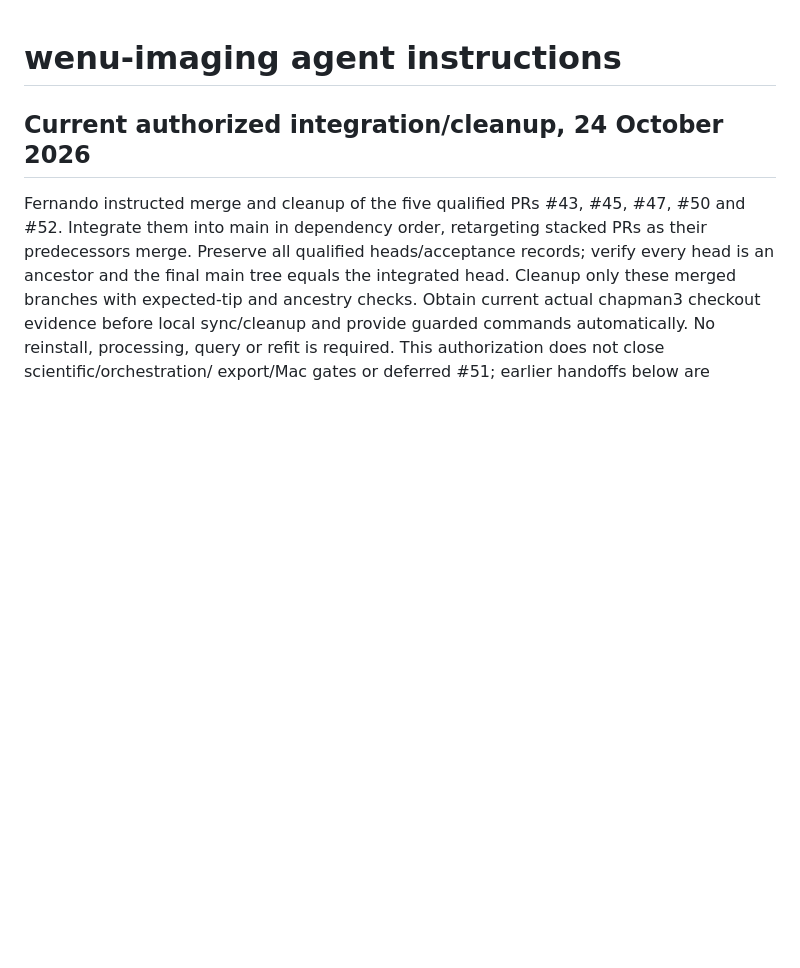
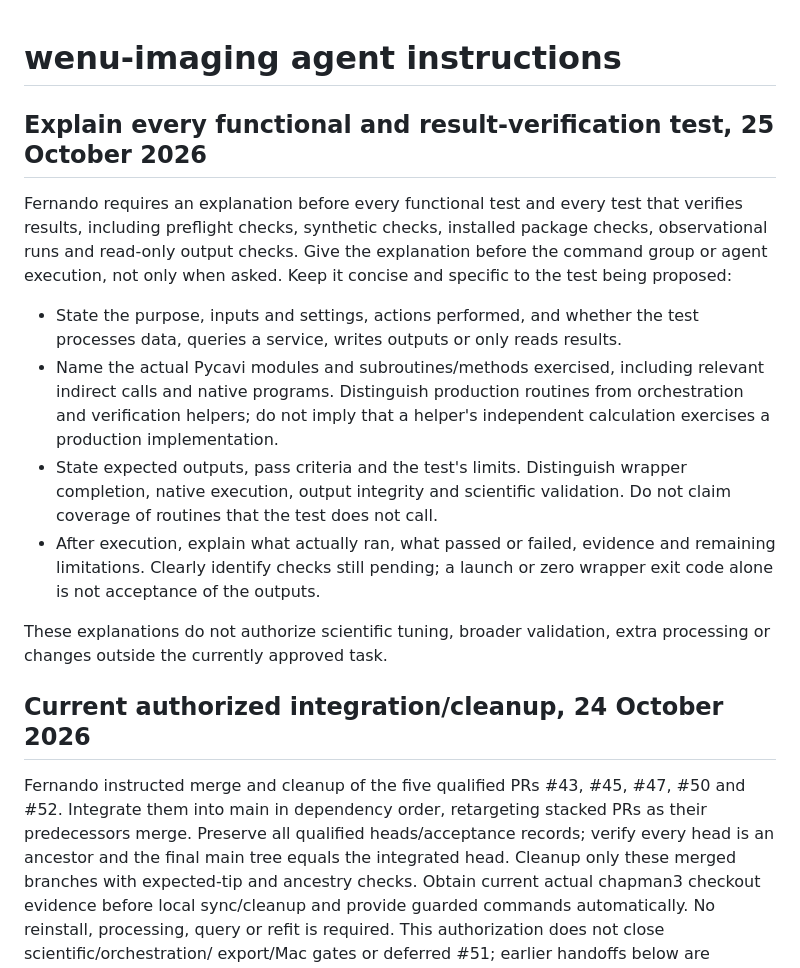
Before and after one commit to fselman/wenu-imaging, a Markdown page: docs/developer/agent-instructions.md, the part around the change. Drawn GitHub-style; blank space fills up the shorter version.

Commit message:
Require purpose, routine coverage and acceptance explanations for every test

```diff
--- a/docs/developer/agent-instructions.md
+++ b/docs/developer/agent-instructions.md
@@ -1,4 +1,28 @@
 # wenu-imaging agent instructions
+
+## Explain every functional and result-verification test, 25 October 2026
+
+Fernando requires an explanation before every functional test and every test
+that verifies results, including preflight checks, synthetic checks, installed
+package checks, observational runs and read-only output checks. Give the
+explanation before the command group or agent execution, not only when asked.
+Keep it concise and specific to the test being proposed:
+
+- State the purpose, inputs and settings, actions performed, and whether the
+  test processes data, queries a service, writes outputs or only reads results.
+- Name the actual Pycavi modules and subroutines/methods exercised, including
+  relevant indirect calls and native programs. Distinguish production routines
+  from orchestration and verification helpers; do not imply that a helper's
+  independent calculation exercises a production implementation.
+- State expected outputs, pass criteria and the test's limits. Distinguish
+  wrapper completion, native execution, output integrity and scientific
+  validation. Do not claim coverage of routines that the test does not call.
+- After execution, explain what actually ran, what passed or failed, evidence
+  and remaining limitations. Clearly identify checks still pending; a launch
+  or zero wrapper exit code alone is not acceptance of the outputs.
+
+These explanations do not authorize scientific tuning, broader validation,
+extra processing or changes outside the currently approved task.
 
 ## Current authorized integration/cleanup, 24 October 2026
 
```
Also changed, not shown: AGENTS.md (+7 -0 lines).
